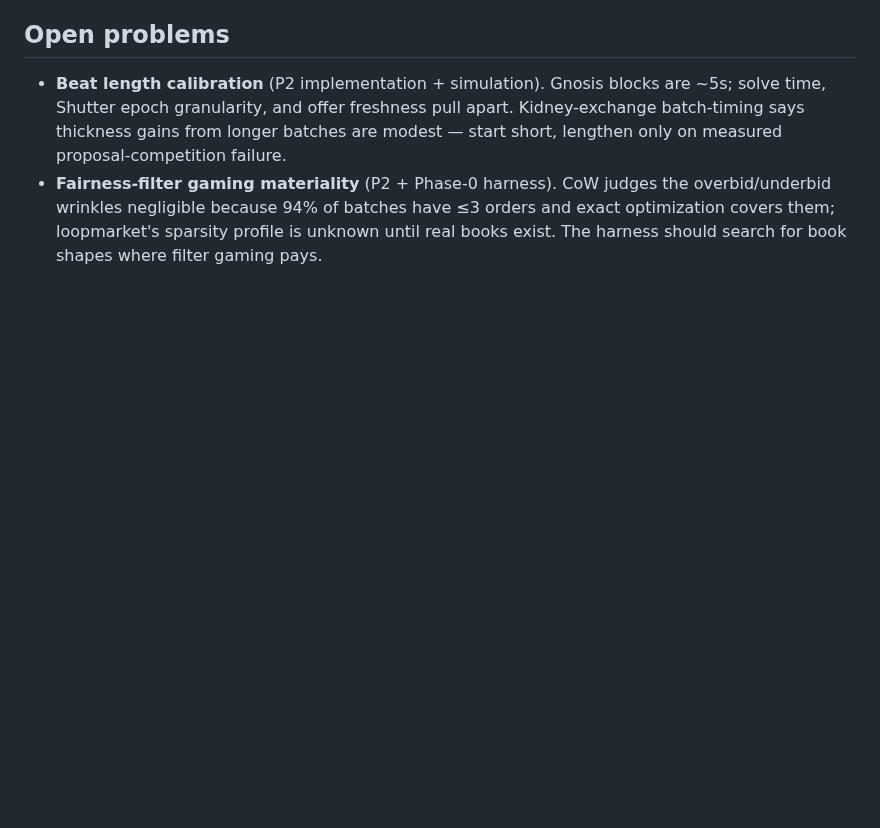
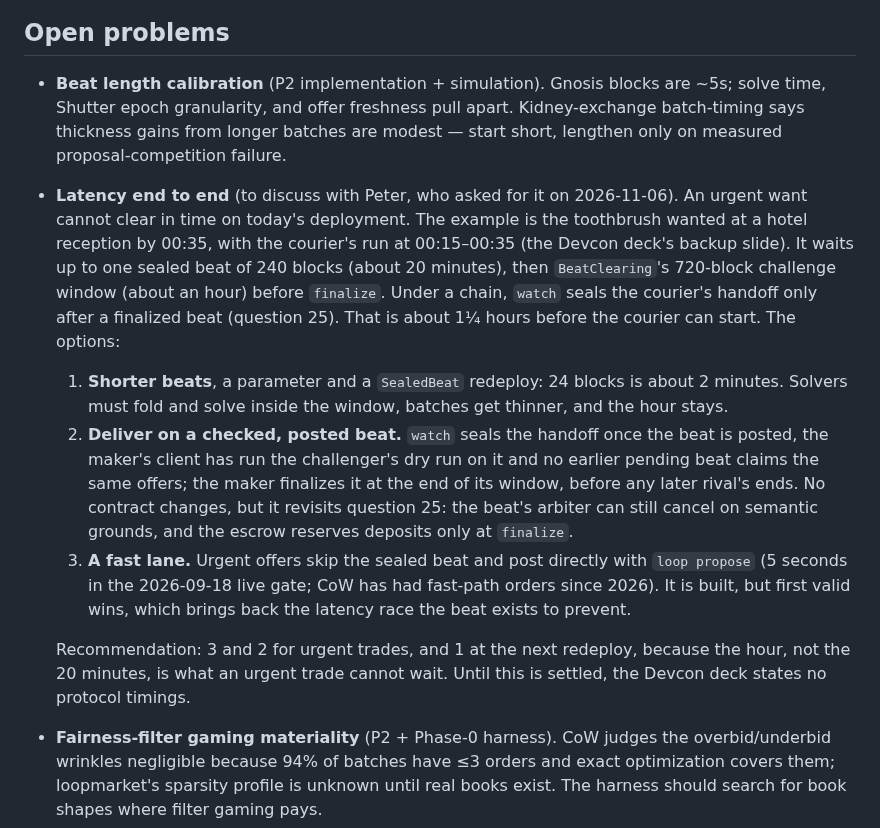
Before and after one commit to petfold/loopmarket, a Markdown page: docs/plans/P2-batch-auction.md, the part around the change. Drawn GitHub-style; blank space fills up the shorter version.

Commit message:
Plans: end-to-end latency as an open problem, to discuss with Peter
On today's deployment an urgent loop waits about 1¼ hours before the
courier gets the address: a 240-block sealed beat, a 720-block challenge
window, and a handoff sealed only after finalize (question 25). Peter
asked to discuss the timings another day (2026-11-06); P2-batch-auction's
open problems now hold the question with the toothbrush example, three
options (shorter beats, delivering on a checked posted beat, a fast lane)
and a recommendation, and the journal points to it.

Co-Authored-By: Claude Opus 5.5 <noreply@anthropic.com>

```diff
--- a/docs/plans/P2-batch-auction.md
+++ b/docs/plans/P2-batch-auction.md
@@ -512,6 +512,33 @@ standing metrics.
   freshness pull apart. Kidney-exchange batch-timing says thickness gains
   from longer batches are modest — start short, lengthen only on measured
   proposal-competition failure.
+- **Latency end to end** (to discuss with Peter, who asked for it on
+  2026-11-06). An urgent want cannot clear in time on today's deployment.
+  The example is the toothbrush wanted at a hotel reception by 00:35, with
+  the courier's run at 00:15–00:35 (the Devcon deck's backup slide). It
+  waits up to one sealed beat of 240 blocks (about 20 minutes), then
+  `BeatClearing`'s 720-block challenge window (about an hour) before
+  `finalize`. Under a chain, `watch` seals the courier's handoff only after
+  a finalized beat (question 25). That is about 1¼ hours before the courier
+  can start. The options:
+  1. **Shorter beats**, a parameter and a `SealedBeat` redeploy: 24 blocks
+     is about 2 minutes. Solvers must fold and solve inside the window,
+     batches get thinner, and the hour stays.
+  2. **Deliver on a checked, posted beat.** `watch` seals the handoff once
+     the beat is posted, the maker's client has run the challenger's dry
+     run on it and no earlier pending beat claims the same offers; the
+     maker finalizes it at the end of its window, before any later rival's
+     ends. No contract changes, but it revisits question 25: the beat's
+     arbiter can still cancel on semantic grounds, and the escrow reserves
+     deposits only at `finalize`.
+  3. **A fast lane.** Urgent offers skip the sealed beat and post directly
+     with `loop propose` (5 seconds in the 2026-09-18 live gate; CoW has
+     had fast-path orders since 2026). It is built, but first valid wins,
+     which brings back the latency race the beat exists to prevent.
+
+  Recommendation: 3 and 2 for urgent trades, and 1 at the next redeploy,
+  because the hour, not the 20 minutes, is what an urgent trade cannot
+  wait. Until this is settled, the Devcon deck states no protocol timings.
 - **Fairness-filter gaming materiality** (P2 + Phase-0 harness). CoW judges
   the overbid/underbid wrinkles negligible because 94% of batches have ≤3
   orders and exact optimization covers them; loopmarket's sparsity profile
```
Also changed, not shown: docs/plans/JOURNAL.md (+6 -0 lines).
